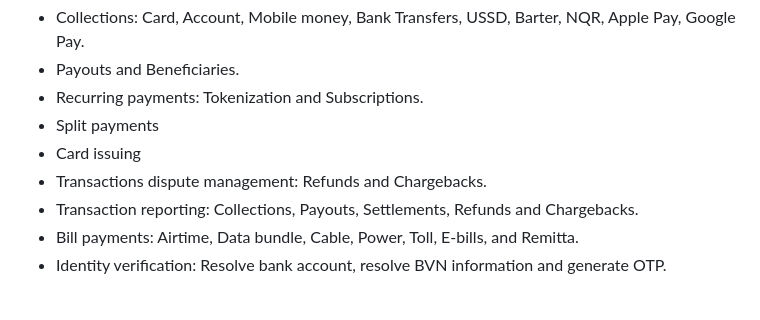
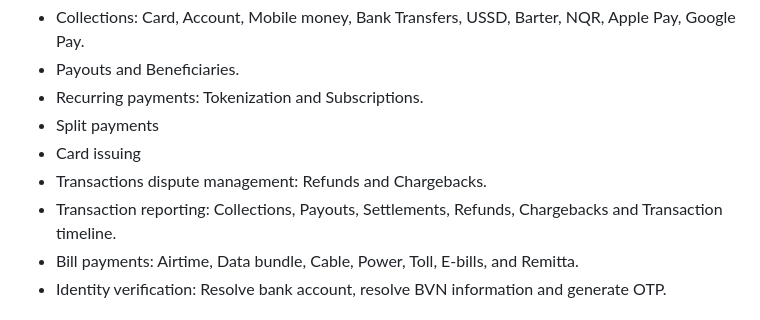
Before and after one commit to Flutterwave/Node-v3, a Markdown page: README.md, the part around one of its changes. Drawn GitHub-style.

```diff
--- a/README.md
+++ b/README.md
@@ -20,7 +20,7 @@ Available features include:
 - Split payments
 - Card issuing
 - Transactions dispute management: Refunds and Chargebacks.
-- Transaction reporting: Collections, Payouts, Settlements, Refunds and Chargebacks.
+- Transaction reporting: Collections, Payouts, Settlements, Refunds, Chargebacks and Transaction timeline.
 - Bill payments: Airtime, Data bundle, Cable, Power, Toll, E-bills, and Remitta.
 - Identity verification: Resolve bank account, resolve BVN information and generate OTP.
 
```
Also changed, not shown: other parts of README.md (+1 -3 lines).
